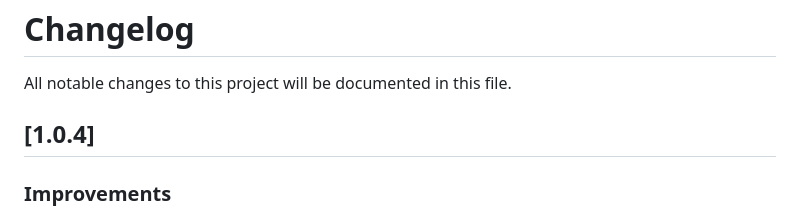
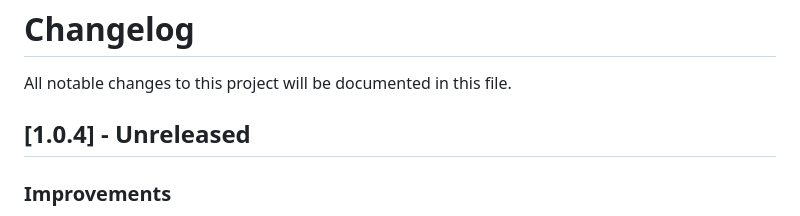
Before and after one commit to yelmuratoff/analytics_gen, a Markdown page: CHANGELOG.md, the part around the change. GitHub-like rendering.

Commit message:
@d update changelog for version 1.0.4 release notes

```diff
--- a/CHANGELOG.md
+++ b/CHANGELOG.md
@@ -2,7 +2,7 @@
 
 All notable changes to this project will be documented in this file.
 
-## [1.0.4]
+## [1.0.4] - Unreleased
 
 ### Improvements
 - Introduced `CapabilityProviderBase` to replace `CapabilityProviderMixin`. The mixin is deprecated and will be removed in a future release. Callers should update to extend `CapabilityProviderBase` to ensure state isolation.
```
